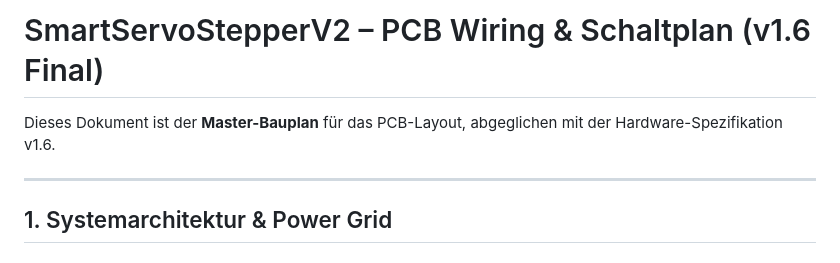
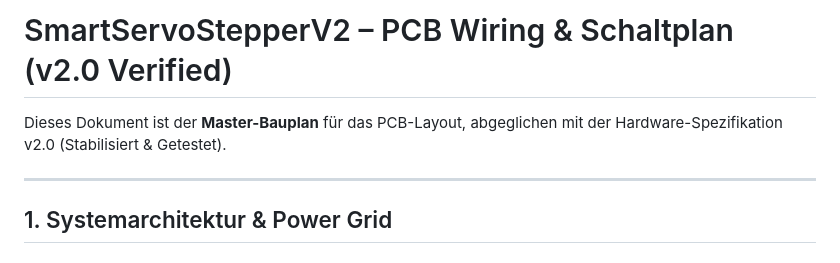
Before and after one commit to pfeifferandreas1985-create/SmartServoStepperV2, a Markdown page: docs/01_PCB_Wiring_Schematic.md, the part around one of its changes. Rendered like a GitHub page.

```diff
--- a/docs/01_PCB_Wiring_Schematic.md
+++ b/docs/01_PCB_Wiring_Schematic.md
@@ -1,6 +1,6 @@
-# SmartServoStepperV2 – PCB Wiring & Schaltplan (v1.6 Final)
+# SmartServoStepperV2 – PCB Wiring & Schaltplan (v2.0 Verified)
 
-Dieses Dokument ist der **Master-Bauplan** für das PCB-Layout, abgeglichen mit der Hardware-Spezifikation v1.6.
+Dieses Dokument ist der **Master-Bauplan** für das PCB-Layout, abgeglichen mit der Hardware-Spezifikation v2.0 (Stabilisiert & Getestet).
 
 ---
 
```
Also changed, not shown: other parts of docs/01_PCB_Wiring_Schematic.md (+23 -17 lines).
